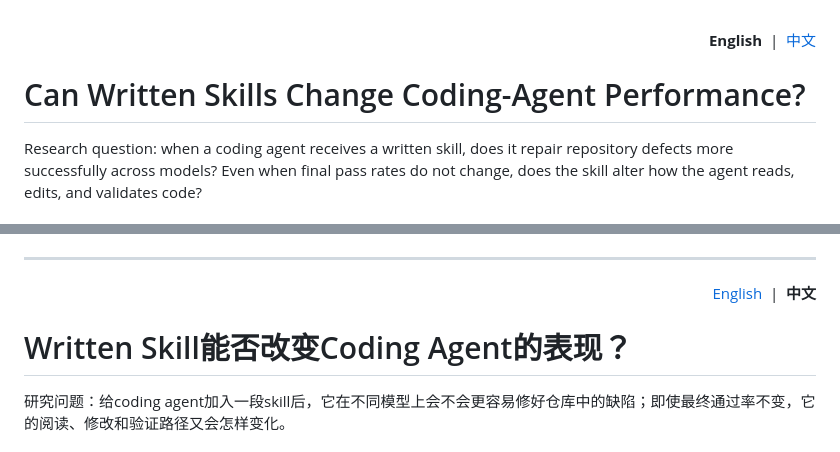
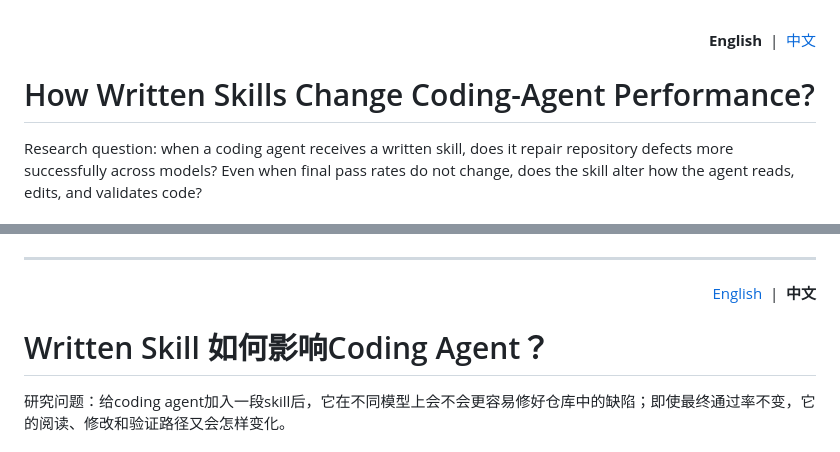
Before and after one commit to 77chenchen/cross-model-analysis-and-optimization-of-agent-skills, a Markdown page: README.md, 2 parts joined by grey strips. Drawn GitHub-style.

```diff
--- a/README.md
+++ b/README.md
@@ -1,7 +1,7 @@
 <a id="english"></a>
 <p align="right"><strong>English</strong> &nbsp;|&nbsp; <a href="#zh">中文</a></p>
 
-# Can Written Skills Change Coding-Agent Performance?
+# How Written Skills Change Coding-Agent Performance?
 
 Research question: when a coding agent receives a written skill, does it repair repository defects more successfully across models? Even when final pass rates do not change, does the skill alter how the agent reads, edits, and validates code?
 
@@ -133,7 +133,7 @@ Authors are pending. Replace the placeholder before external citation.
 <a id="zh"></a>
 <p align="right"><a href="#english">English</a> &nbsp;|&nbsp; <strong>中文</strong></p>
 
-# Written Skill能否改变Coding Agent的表现？
+# Written Skill 如何影响Coding Agent？
 
 研究问题：给coding agent加入一段skill后，它在不同模型上会不会更容易修好仓库中的缺陷；即使最终通过率不变，它的阅读、修改和验证路径又会怎样变化。
 
```
